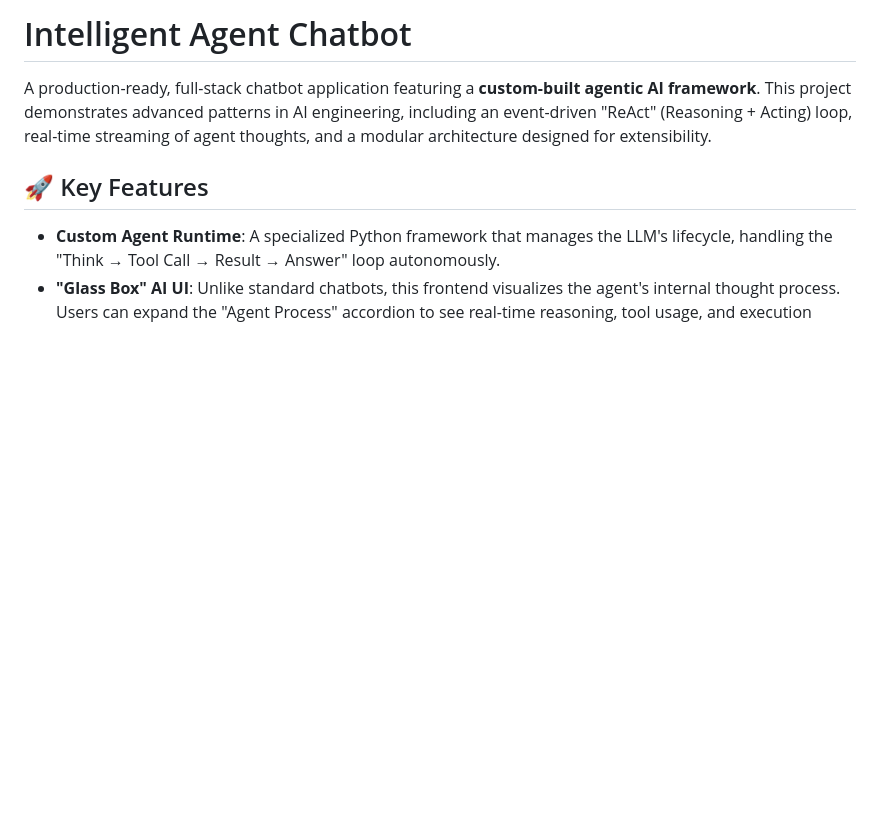
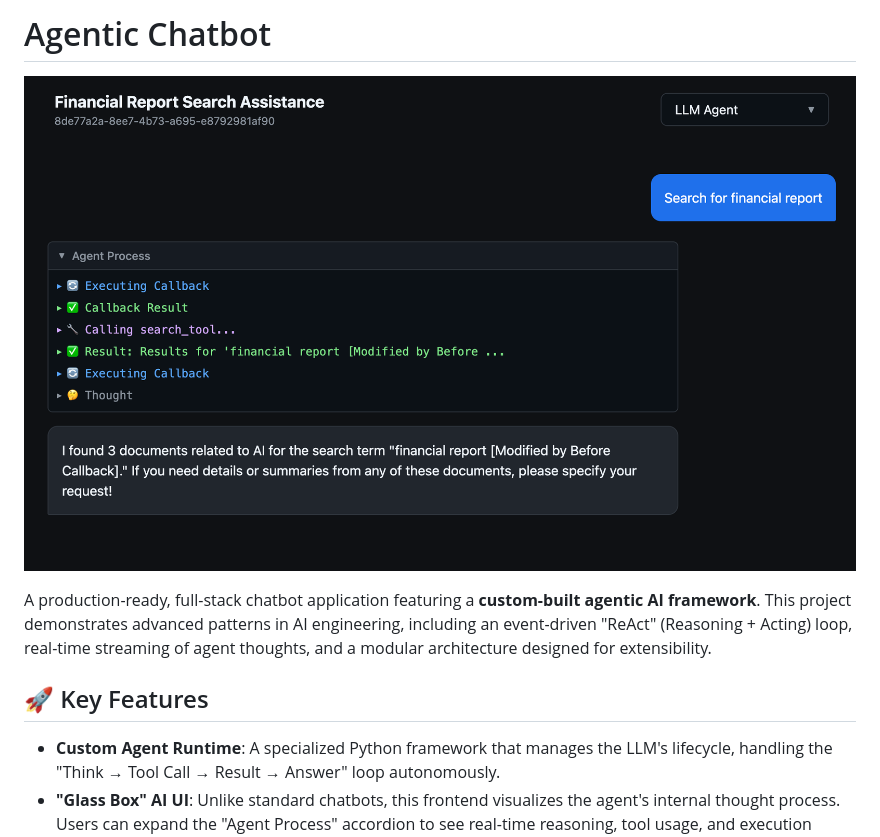
Before and after one commit to chrisbudnik/agentic-chatbot, a Markdown page: README.md, the part around the change. GitHub-like rendering; pictures changed too: images/ui-chat.png (added); blank space fills up the shorter version.

Commit message:
update: add ui image to readme

```diff
--- a/README.md
+++ b/README.md
@@ -1,4 +1,5 @@
-# Intelligent Agent Chatbot
+# Agentic Chatbot
+![UI](images/ui-chat.png)
 
 A production-ready, full-stack chatbot application featuring a **custom-built agentic AI framework**. This project demonstrates advanced patterns in AI engineering, including an event-driven "ReAct" (Reasoning + Acting) loop, real-time streaming of agent thoughts, and a modular architecture designed for extensibility.
 
```
